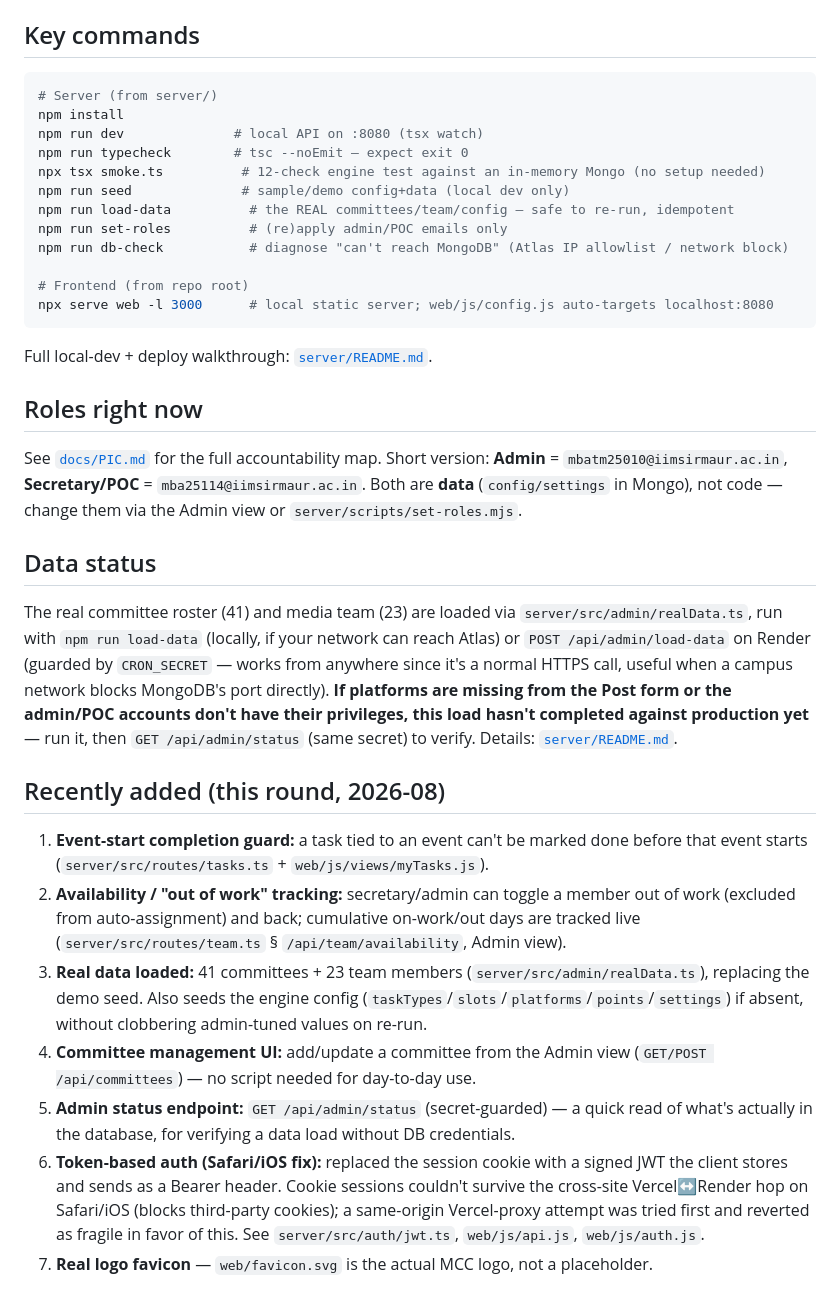
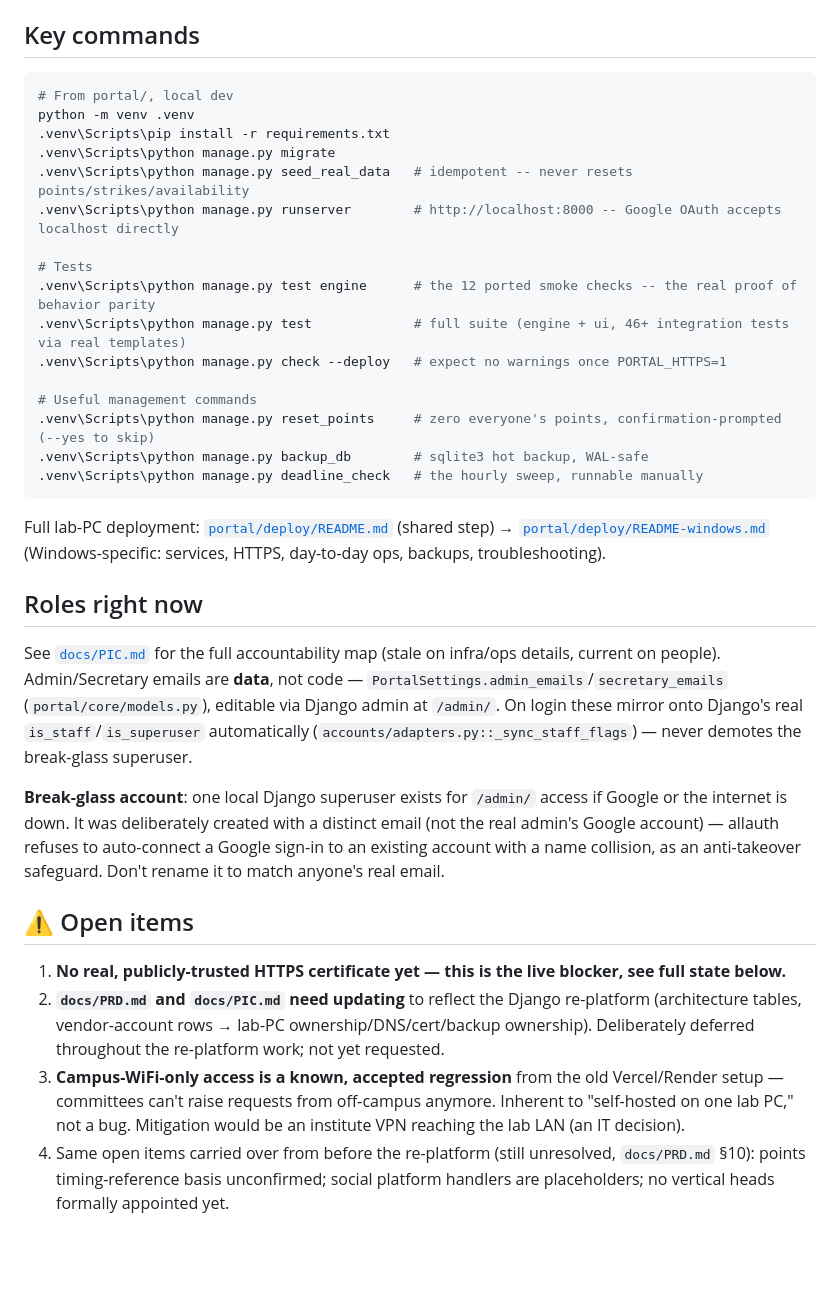
Before and after one commit to WhiteWalker07/MCC_portal, a Markdown page: HANDOVER.md, the part around one of its changes. Rendered like a GitHub page; blank space fills up the shorter version.

````diff
--- a/HANDOVER.md
+++ b/HANDOVER.md
@@ -46,61 +78,55 @@ and can be deleted once you're confident you won't need to reference it.
 
 ## Key commands
 ```powershell
-# Server (from server/)
-npm install
-npm run dev              # local API on :8080 (tsx watch)
-npm run typecheck        # tsc --noEmit — expect exit 0
-npx tsx smoke.ts          # 12-check engine test against an in-memory Mongo (no setup needed)
-npm run seed              # sample/demo config+data (local dev only)
-npm run load-data          # the REAL committees/team/config — safe to re-run, idempotent
-npm run set-roles          # (re)apply admin/POC emails only
-npm run db-check           # diagnose "can't reach MongoDB" (Atlas IP allowlist / network block)
+# From portal/, local dev
+python -m venv .venv
+.venv\Scripts\pip install -r requirements.txt
+.venv\Scripts\python manage.py migrate
+.venv\Scripts\python manage.py seed_real_data   # idempotent -- never resets points/strikes/availability
+.venv\Scripts\python manage.py runserver        # http://localhost:8000 -- Google OAuth accepts localhost directly
 
-# Frontend (from repo root)
-npx serve web -l 3000      # local static server; web/js/config.js auto-targets localhost:8080
+# Tests
+.venv\Scripts\python manage.py test engine      # the 12 ported smoke checks -- the real proof of behavior parity
+.venv\Scripts\python manage.py test             # full suite (engine + ui, 46+ integration tests via real templates)
+.venv\Scripts\python manage.py check --deploy   # expect no warnings once PORTAL_HTTPS=1
+
+# Useful management commands
+.venv\Scripts\python manage.py reset_points     # zero everyone's points, confirmation-prompted (--yes to skip)
+.venv\Scripts\python manage.py backup_db        # sqlite3 hot backup, WAL-safe
+.venv\Scripts\python manage.py deadline_check   # the hourly sweep, runnable manually
 ```
-Full local-dev + deploy walkthrough: [`server/README.md`](server/README.md).
+Full lab-PC deployment: [`portal/deploy/README.md`](portal/deploy/README.md)
+(shared step) → [`portal/deploy/README-windows.md`](portal/deploy/README-windows.md)
+(Windows-specific: services, HTTPS, day-to-day ops, backups, troubleshooting).
 
 ## Roles right now
-See [`docs/PIC.md`](docs/PIC.md) for the full accountability map. Short version:
-**Admin** = `mbatm25010@iimsirmaur.ac.in`, **Secretary/POC** =
-`mba25114@iimsirmaur.ac.in`. Both are **data** (`config/settings` in Mongo),
-not code — change them via the Admin view or `server/scripts/set-roles.mjs`.
+See [`docs/PIC.md`](docs/PIC.md) for the full accountability map (stale on
+infra/ops details, current on people). Admin/Secretary emails are **data**,
+not code — `PortalSettings.admin_emails`/`secretary_emails`
+(`portal/core/models.py`), editable via Django admin at `/admin/`. On login
+these mirror onto Django's real `is_staff`/`is_superuser` automatically
+(`accounts/adapters.py::_sync_staff_flags`) — never demotes the break-glass
+superuser.
 
-## Data status
-The real committee roster (41) and media team (23) are loaded via
-`server/src/admin/realData.ts`, run with `npm run load-data` (locally, if your
-network can reach Atlas) or `POST /api/admin/load-data` on Render (guarded by
-`CRON_SECRET` — works from anywhere since it's a normal HTTPS call, useful
-when a campus network blocks MongoDB's port directly). **If platforms are
-missing from the Post form or the admin/POC accounts don't have their
-privileges, this load hasn't completed against production yet** — run it, then
-`GET /api/admin/status` (same secret) to verify. Details:
-[`server/README.md`](server/README.md).
+**Break-glass account**: one local Django superuser exists for `/admin/`
+access if Google or the internet is down. It was deliberately created with a
+distinct email (not the real admin's Google account) — allauth refuses to
+auto-connect a Google sign-in to an existing account with a name collision,
+as an anti-takeover safeguard. Don't rename it to match anyone's real email.
 
-## Recently added (this round, 2026-08)
-1. **Event-start completion guard:** a task tied to an event can't be marked
-   done before that event starts (`server/src/routes/tasks.ts` +
-   `web/js/views/myTasks.js`).
-2. **Availability / "out of work" tracking:** secretary/admin can toggle a
-   member out of work (excluded from auto-assignment) and back; cumulative
-   on-work/out days are tracked live (`server/src/routes/team.ts` §
-   `/api/team/availability`, Admin view).
-3. **Real data loaded:** 41 committees + 23 team members
-   (`server/src/admin/realData.ts`), replacing the demo seed. Also seeds the
-   engine config (`taskTypes`/`slots`/`platforms`/`points`/`settings`) if
-   absent, without clobbering admin-tuned values on re-run.
-4. **Committee management UI:** add/update a committee from the Admin view
-   (`GET/POST /api/committees`) — no script needed for day-to-day use.
-5. **Admin status endpoint:** `GET /api/admin/status` (secret-guarded) — a
-   quick read of what's actually in the database, for verifying a data load
-   without DB credentials.
-6. **Token-based auth (Safari/iOS fix):** replaced the session cookie with a
-   signed JWT the client stores and sends as a Bearer header. Cookie sessions
-   couldn't survive the cross-site Vercel↔Render hop on Safari/iOS (blocks
-   third-party cookies); a same-origin Vercel-proxy attempt was tried first
-   and reverted as fragile in favor of this. See `server/src/auth/jwt.ts`,
-   `web/js/api.js`, `web/js/auth.js`.
-7. **Real logo favicon** — `web/favicon.svg` is the actual MCC logo, not a
-   placeholder.
+## ⚠️ Open items
+1. **No real, publicly-trusted HTTPS certificate yet — this is the live
+   blocker, see full state below.**
+2. **`docs/PRD.md` and `docs/PIC.md` need updating** to reflect the Django
+   re-platform (architecture tables, vendor-account rows → lab-PC
+   ownership/DNS/cert/backup ownership). Deliberately deferred throughout the
+   re-platform work; not yet requested.
+3. **Campus-WiFi-only access is a known, accepted regression** from the old
+   Vercel/Render setup — committees can't raise requests from off-campus
+   anymore. Inherent to "self-hosted on one lab PC," not a bug. Mitigation
+   would be an institute VPN reaching the lab LAN (an IT decision).
+4. Same open items carried over from before the re-platform (still
+   unresolved, `docs/PRD.md` §10): points timing-reference basis unconfirmed;
+   social platform handlers are placeholders; no vertical heads formally
+   appointed yet.
 
````
Also changed, not shown: other parts of HANDOVER.md (+148 -69 lines), docs/USER-GUIDE.md (added, +183 -0 lines).
